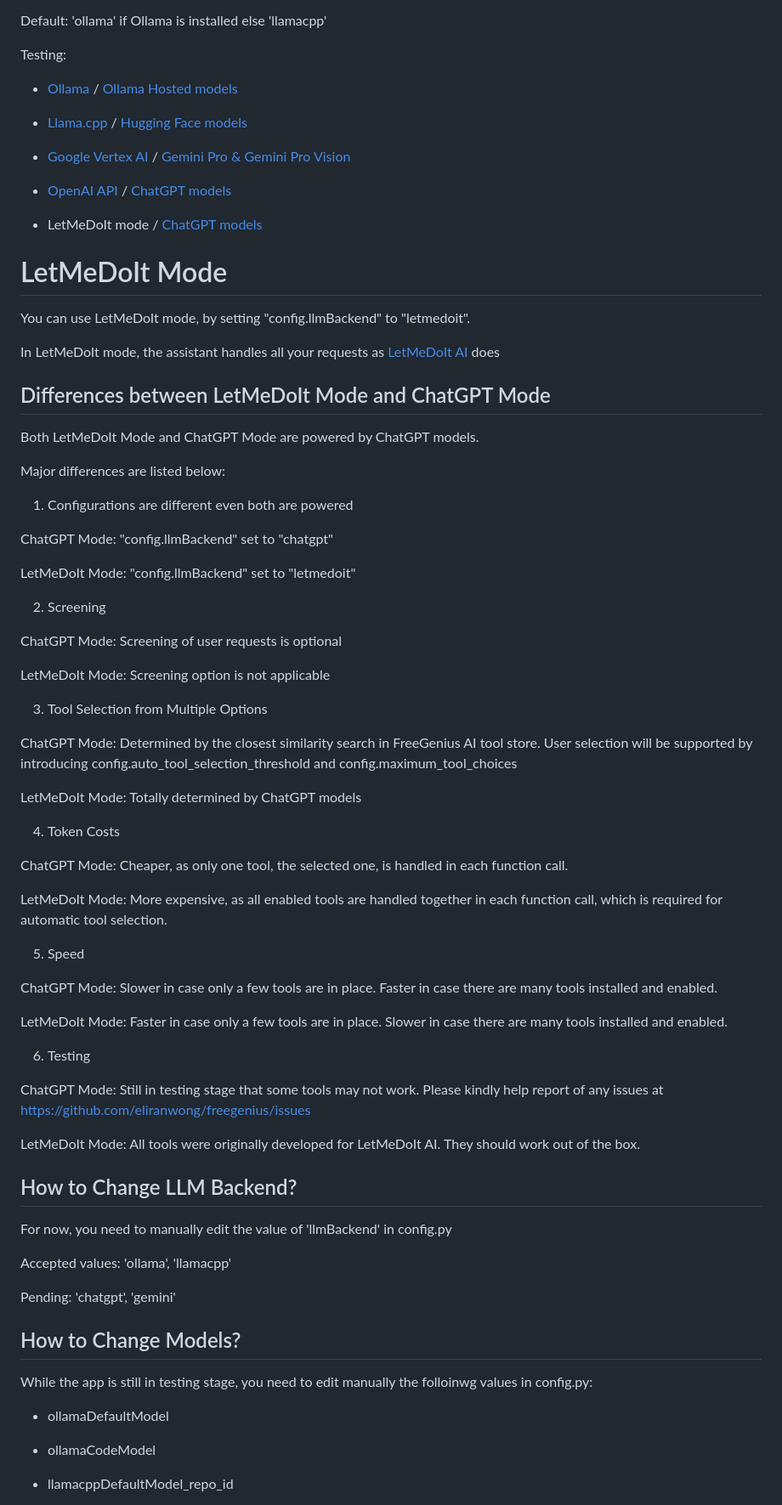
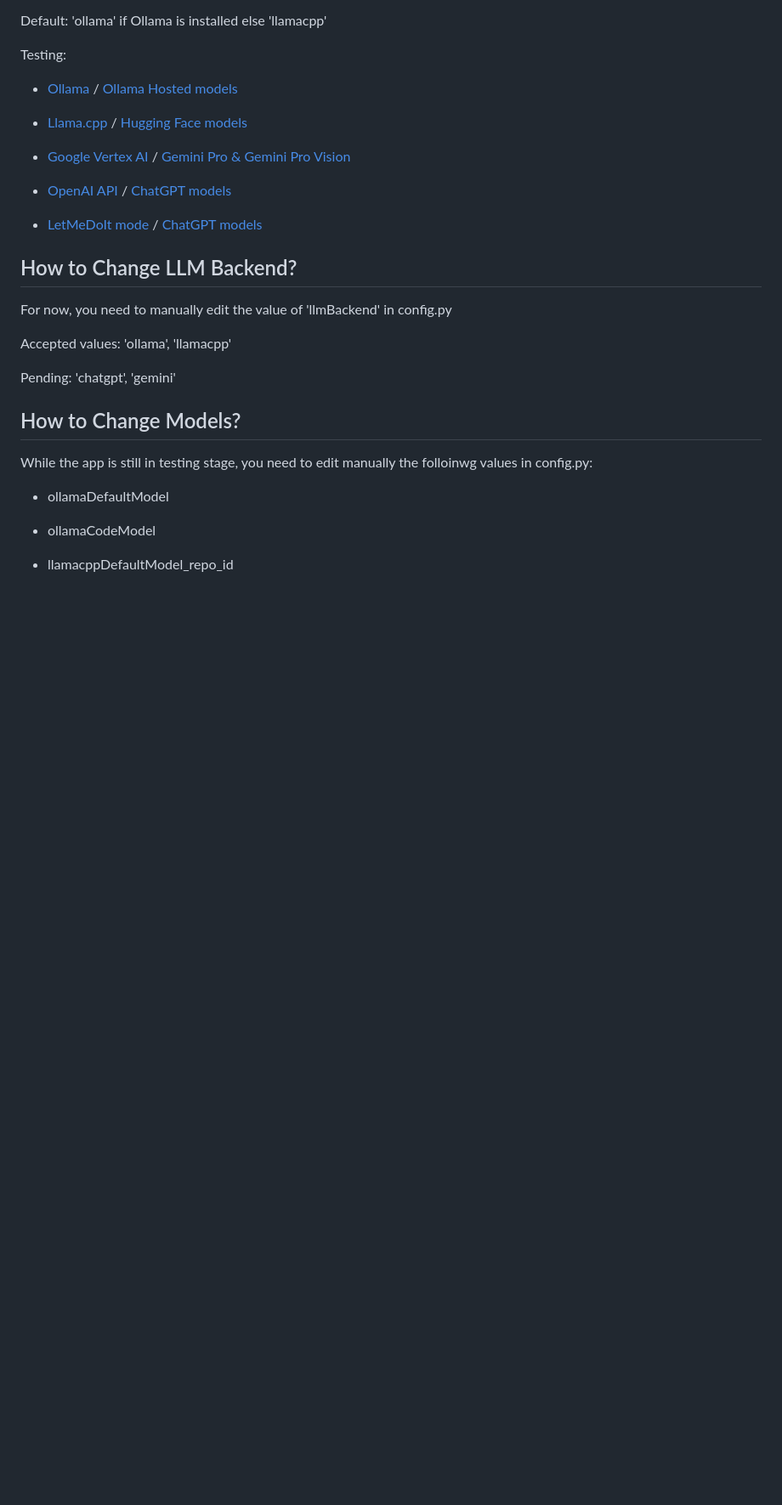
Before and after one commit to eliranwong/toolmate, a Markdown page: README.md, the part around the change. Shown at 85% size. GitHub-like rendering; blank space fills up the shorter version.

```diff
--- a/README.md
+++ b/README.md
@@ -60,55 +60,7 @@ Testing:
 
 * [OpenAI API](https://platform.openai.com/) / [ChatGPT models](https://platform.openai.com/docs/models)
 
-* LetMeDoIt mode / [ChatGPT models](https://platform.openai.com/docs/models)
-
-# LetMeDoIt Mode
-
-You can use LetMeDoIt mode, by setting "config.llmBackend" to "letmedoit".
-
-In LetMeDoIt mode, the assistant handles all your requests as [LetMeDoIt AI](https://github.com/eliranwong/letmedoit) does
-
-## Differences between LetMeDoIt Mode and ChatGPT Mode
-
-Both LetMeDoIt Mode and ChatGPT Mode are powered by ChatGPT models.
-
-Major differences are listed below:
-
-1. Configurations are different even both are powered
-
-ChatGPT Mode: "config.llmBackend" set to "chatgpt"
-
-LetMeDoIt Mode: "config.llmBackend" set to "letmedoit"
-
-2. Screening
-
-ChatGPT Mode: Screening of user requests is optional
-
-LetMeDoIt Mode: Screening option is not applicable
-
-3. Tool Selection from Multiple Options
-
-ChatGPT Mode: Determined by the closest similarity search in FreeGenius AI tool store. User selection will be supported by introducing config.auto_tool_selection_threshold and config.maximum_tool_choices
-
-LetMeDoIt Mode: Totally determined by ChatGPT models
-
-4. Token Costs
-
-ChatGPT Mode: Cheaper, as only one tool, the selected one, is handled in each function call.
-
-LetMeDoIt Mode: More expensive, as all enabled tools are handled together in each function call, which is required for automatic tool selection.
-
-5. Speed
-
-ChatGPT Mode: Slower in case only a few tools are in place. Faster in case there are many tools installed and enabled.
-
-LetMeDoIt Mode: Faster in case only a few tools are in place. Slower in case there are many tools installed and enabled.
-
-6. Testing
-
-ChatGPT Mode: Still in testing stage that some tools may not work.  Please kindly help report of any issues at https://github.com/eliranwong/freegenius/issues
-
-LetMeDoIt Mode: All tools were originally developed for LetMeDoIt AI. They should work out of the box.
+* [LetMeDoIt mode](https://github.com/eliranwong/freegenius/wiki/LetMeDoIt-Mode) / [ChatGPT models](https://platform.openai.com/docs/models)
 
 ## How to Change LLM Backend?
 
```
